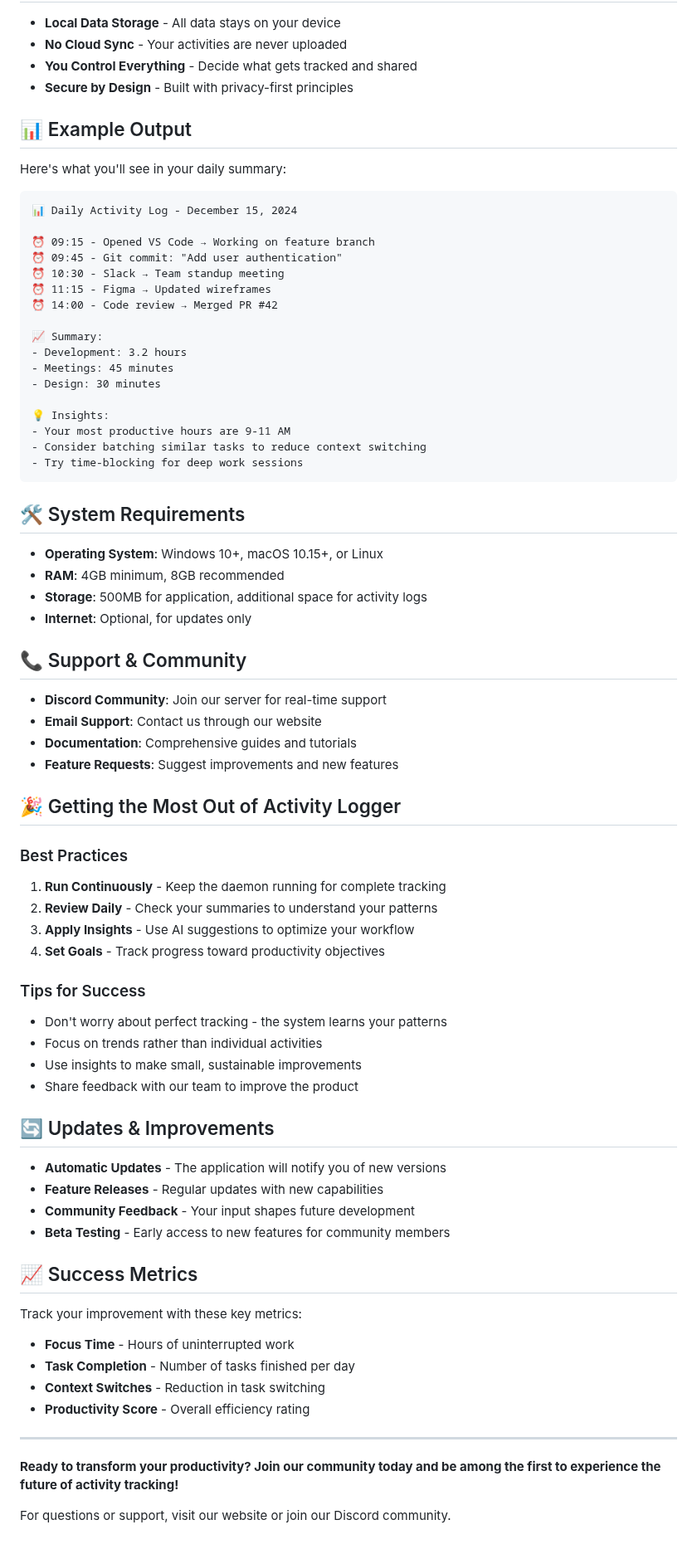
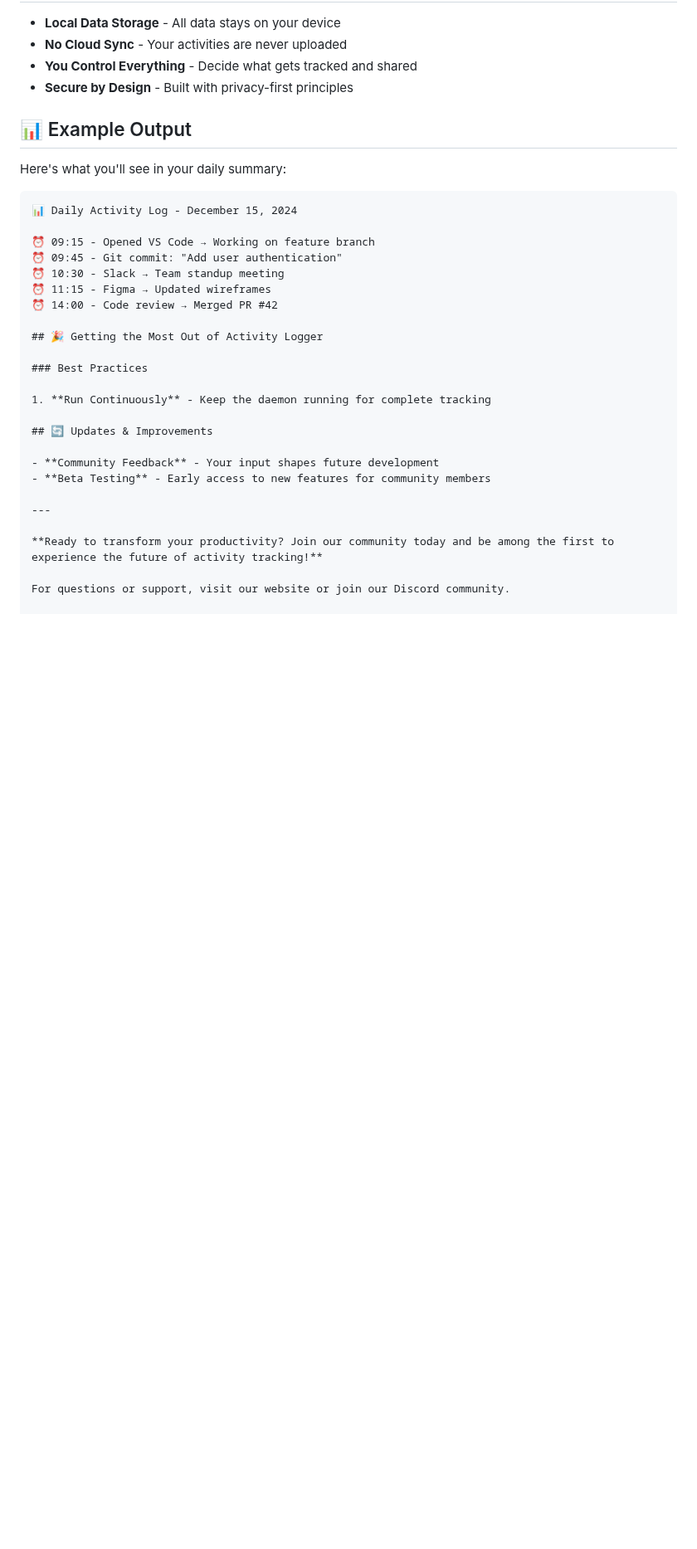
Before and after one commit to spakry/activity_logger_homepage, a Markdown page: USER_GUIDE.md, the part around one of its changes. Shown at 83% size. GitHub-like rendering; blank space fills up the shorter version.

````diff
--- a/USER_GUIDE.md
+++ b/USER_GUIDE.md
@@ -73,59 +75,16 @@ Here's what you'll see in your daily summary:
 ⏰ 11:15 - Figma → Updated wireframes
 ⏰ 14:00 - Code review → Merged PR #42
 
-📈 Summary:
-- Development: 3.2 hours
-- Meetings: 45 minutes
-- Design: 30 minutes
-
-💡 Insights:
-- Your most productive hours are 9-11 AM
-- Consider batching similar tasks to reduce context switching
-- Try time-blocking for deep work sessions
-```
-
-## 🛠️ System Requirements
-
-- **Operating System**: Windows 10+, macOS 10.15+, or Linux
-- **RAM**: 4GB minimum, 8GB recommended
-- **Storage**: 500MB for application, additional space for activity logs
-- **Internet**: Optional, for updates only
-
-## 📞 Support & Community
-
-- **Discord Community**: Join our server for real-time support
-- **Email Support**: Contact us through our website
-- **Documentation**: Comprehensive guides and tutorials
-- **Feature Requests**: Suggest improvements and new features
-
 ## 🎉 Getting the Most Out of Activity Logger
 
 ### Best Practices
+
 1. **Run Continuously** - Keep the daemon running for complete tracking
-2. **Review Daily** - Check your summaries to understand your patterns
-3. **Apply Insights** - Use AI suggestions to optimize your workflow
-4. **Set Goals** - Track progress toward productivity objectives
-
-### Tips for Success
-- Don't worry about perfect tracking - the system learns your patterns
-- Focus on trends rather than individual activities
-- Use insights to make small, sustainable improvements
-- Share feedback with our team to improve the product
 
 ## 🔄 Updates & Improvements
 
-- **Automatic Updates** - The application will notify you of new versions
-- **Feature Releases** - Regular updates with new capabilities
 - **Community Feedback** - Your input shapes future development
 - **Beta Testing** - Early access to new features for community members
-
-## 📈 Success Metrics
-
-Track your improvement with these key metrics:
-- **Focus Time** - Hours of uninterrupted work
-- **Task Completion** - Number of tasks finished per day
-- **Context Switches** - Reduction in task switching
-- **Productivity Score** - Overall efficiency rating
 
 ---
 
````
Also changed, not shown: other parts of USER_GUIDE.md (+8 -6 lines).
